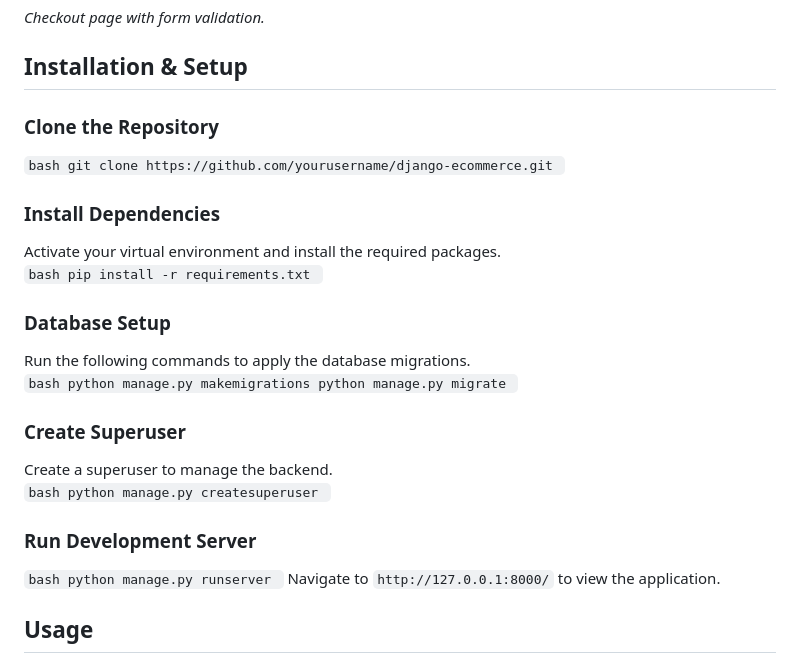
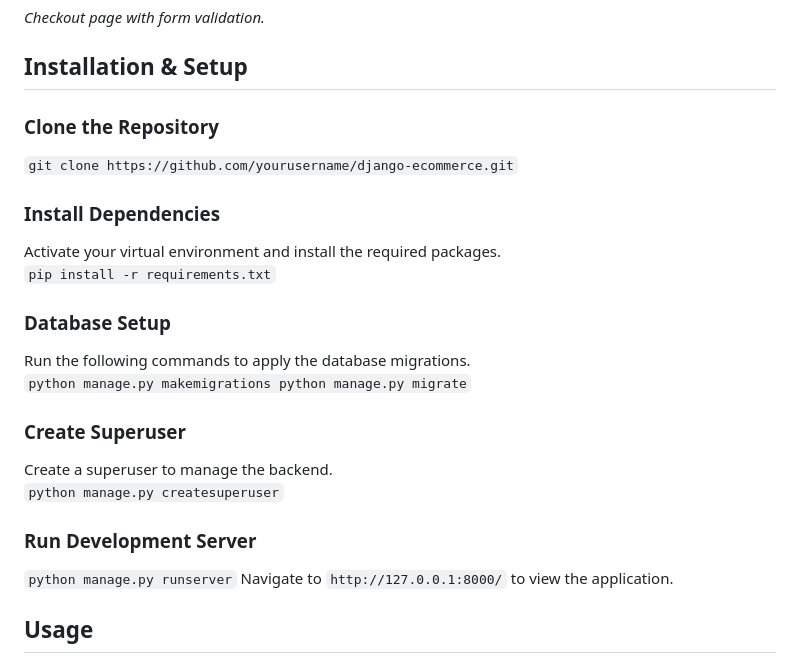
Before and after one commit to MAA8007/ecommerce_django, a Markdown page: README.md, the part around the change. Rendered like a GitHub page.

````diff
--- a/README.md
+++ b/README.md
@@ -54,28 +54,28 @@
   ## Installation & Setup
 
   ### Clone the Repository
-  ```bash git clone https://github.com/yourusername/django-ecommerce.git ```
+  ``` git clone https://github.com/yourusername/django-ecommerce.git ```
 
 
   ### Install Dependencies
 
   Activate your virtual environment and install the required packages.
-  ```bash pip install -r requirements.txt ```
+  ``` pip install -r requirements.txt ```
 
 
   ### Database Setup
 
   Run the following commands to apply the database migrations.
-  ```bash python manage.py makemigrations python manage.py migrate ```
+  ``` python manage.py makemigrations python manage.py migrate ```
 
 
   ### Create Superuser
   Create a superuser to manage the backend.
-  ```bash python manage.py createsuperuser ```
+  ``` python manage.py createsuperuser ```
 
 
   ### Run Development Server
-  ```bash python manage.py runserver ```
+  ``` python manage.py runserver ```
    Navigate to `http://127.0.0.1:8000/` to view the application.
 
 
````
